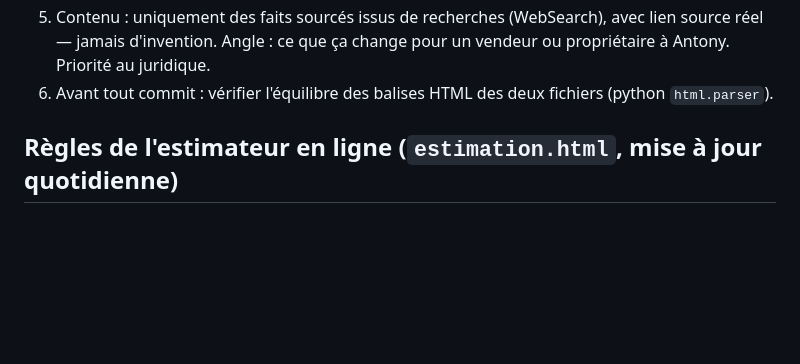
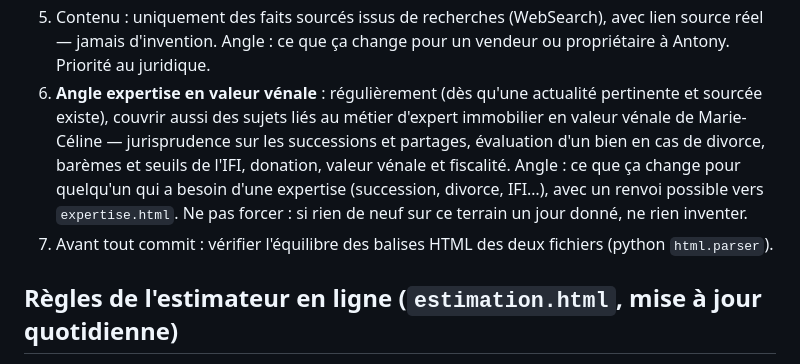
Before and after one commit to mariecelineetave-source/antony-immo, a Markdown page: CLAUDE.md, the part around the change. GitHub-like rendering; blank space fills up the shorter version.

Commit message:
Veille : couvrir aussi les sujets d'expertise en valeur vénale
Consigne ajoutée à la routine : intégrer régulièrement dans l'Actu immo
des actualités liées à l'expertise (jurisprudence successions/partages,
IFI, divorce, donation), sourcées, avec renvoi vers expertise.html.

Co-Authored-By: Claude Fable 5 <noreply@anthropic.com>
Claude-Session: https://claude.ai/code/session_01JkNjqnfcBhwt5XBH2SjRcu

```diff
--- a/CLAUDE.md
+++ b/CLAUDE.md
@@ -37,7 +37,15 @@ ligne (https://antony.immo). Branche de travail : `claude/anthony-imo-setup-dev-
 5. Contenu : uniquement des faits sourcés issus de recherches (WebSearch), avec
    lien source réel — jamais d'invention. Angle : ce que ça change pour un
    vendeur ou propriétaire à Antony. Priorité au juridique.
-6. Avant tout commit : vérifier l'équilibre des balises HTML des deux fichiers
+6. **Angle expertise en valeur vénale** : régulièrement (dès qu'une actualité
+   pertinente et sourcée existe), couvrir aussi des sujets liés au métier
+   d'expert immobilier en valeur vénale de Marie-Céline — jurisprudence sur les
+   successions et partages, évaluation d'un bien en cas de divorce, barèmes et
+   seuils de l'IFI, donation, valeur vénale et fiscalité. Angle : ce que ça
+   change pour quelqu'un qui a besoin d'une expertise (succession, divorce,
+   IFI…), avec un renvoi possible vers `expertise.html`. Ne pas forcer : si rien
+   de neuf sur ce terrain un jour donné, ne rien inventer.
+7. Avant tout commit : vérifier l'équilibre des balises HTML des deux fichiers
    (python `html.parser`).
 
 ## Règles de l'estimateur en ligne (`estimation.html`, mise à jour quotidienne)
```
